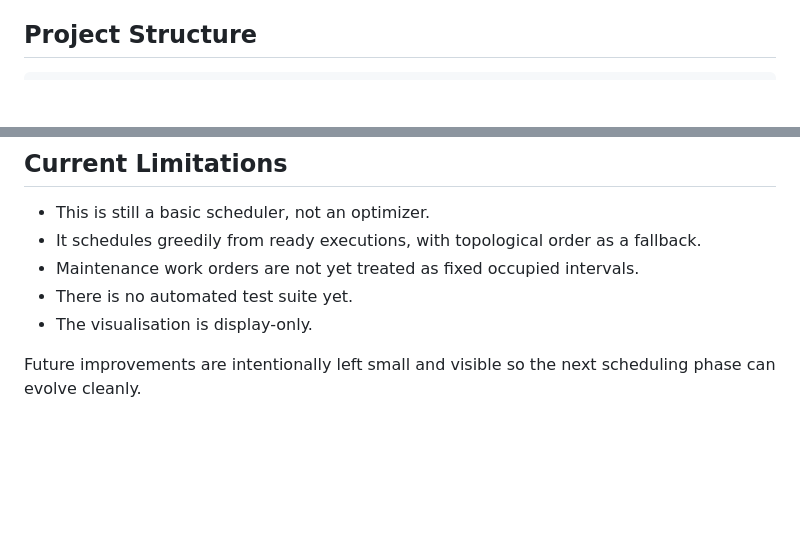
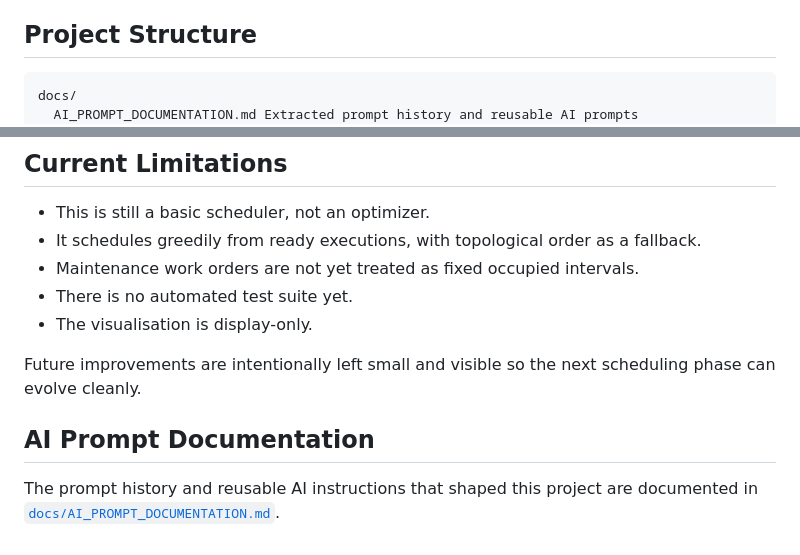
Before and after one commit to kaizer155/NaoLogic_Testing_Task, a Markdown page: README.md, 2 parts joined by grey strips. GitHub-like rendering; blank space fills up the shorter version.

Commit message:
docs: add AI prompt documentation

````diff
--- a/README.md
+++ b/README.md
@@ -18,6 +18,8 @@ The project prepares work-center availability, enriches work orders with manufac
 ## Project Structure
 
 ```text
+docs/
+  AI_PROMPT_DOCUMENTATION.md Extracted prompt history and reusable AI prompts
 src/
   reflow/
     availability-map.ts      Builds per-work-center available intervals
@@ -128,3 +130,8 @@ http://127.0.0.1:4177/schedule-visualization/
 - The visualisation is display-only.
 
 Future improvements are intentionally left small and visible so the next scheduling phase can evolve cleanly.
+
+## AI Prompt Documentation
+
+The prompt history and reusable AI instructions that shaped this project are documented in
+[`docs/AI_PROMPT_DOCUMENTATION.md`](docs/AI_PROMPT_DOCUMENTATION.md).
````
Also changed, not shown: docs/AI_PROMPT_DOCUMENTATION.md (added, +238 -0 lines).
